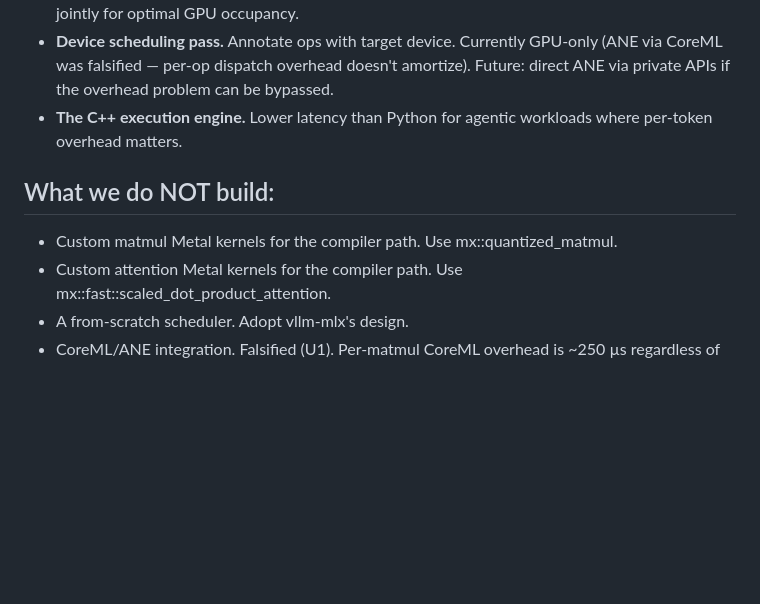
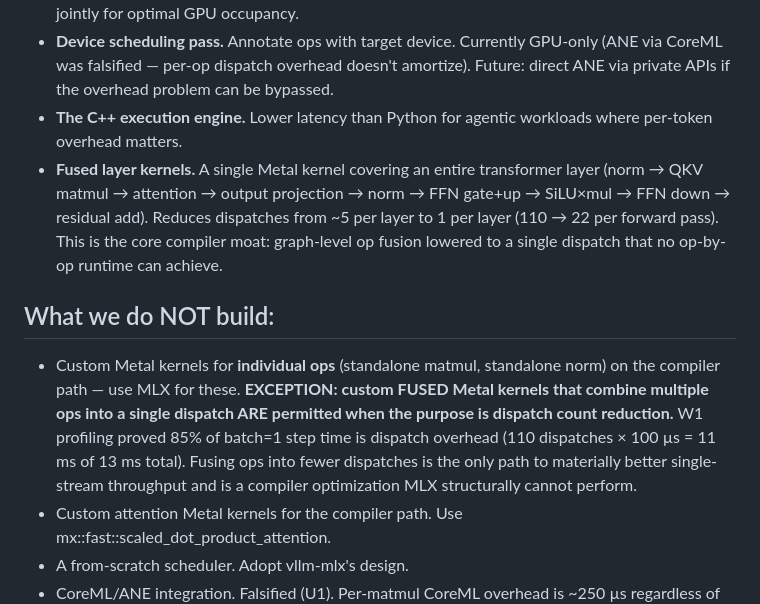
Before and after one commit to G-Krishna-chandra/MLcompiler, a Markdown page: VISION.md, the part around the change. GitHub-like rendering; blank space fills up the shorter version.

Commit message:
docs: VISION.md — permit fused multi-op Metal kernels; add fused layer kernels to moat
Policy change: custom Metal kernels for individual ops remain prohibited.
Custom FUSED Metal kernels (combining multiple ops into one dispatch) are
now explicitly permitted — W1 profiling proved dispatch overhead is 85% of
batch=1 step time. Fusing ops is the only lever left for single-stream
throughput improvement.

Added "Fused layer kernels" to WE BUILD: norm→QKV→attn→output→FFN in 1
dispatch instead of 5. This is the compiler moat — MLX cannot discover
cross-op fusion that requires whole-program dispatch-count analysis.

```diff
--- a/VISION.md
+++ b/VISION.md
@@ -39,9 +39,10 @@ Our compiler sees the full graph and can fuse adjacent ops (QKV projection batch
 - **Batch-aware tiling passes.** When batch_size > 1, tile across both batch and output dimensions jointly for optimal GPU occupancy.
 - **Device scheduling pass.** Annotate ops with target device. Currently GPU-only (ANE via CoreML was falsified — per-op dispatch overhead doesn't amortize). Future: direct ANE via private APIs if the overhead problem can be bypassed.
 - **The C++ execution engine.** Lower latency than Python for agentic workloads where per-token overhead matters.
+- **Fused layer kernels.** A single Metal kernel covering an entire transformer layer (norm → QKV matmul → attention → output projection → norm → FFN gate+up → SiLU×mul → FFN down → residual add). Reduces dispatches from ~5 per layer to 1 per layer (110 → 22 per forward pass). This is the core compiler moat: graph-level op fusion lowered to a single dispatch that no op-by-op runtime can achieve.
 
 ## What we do NOT build:
-- Custom matmul Metal kernels for the compiler path. Use mx::quantized_matmul.
+- Custom Metal kernels for **individual ops** (standalone matmul, standalone norm) on the compiler path — use MLX for these. **EXCEPTION: custom FUSED Metal kernels that combine multiple ops into a single dispatch ARE permitted when the purpose is dispatch count reduction.** W1 profiling proved 85% of batch=1 step time is dispatch overhead (110 dispatches × 100 µs = 11 ms of 13 ms total). Fusing ops into fewer dispatches is the only path to materially better single-stream throughput and is a compiler optimization MLX structurally cannot perform.
 - Custom attention Metal kernels for the compiler path. Use mx::fast::scaled_dot_product_attention.
 - A from-scratch scheduler. Adopt vllm-mlx's design.
 - CoreML/ANE integration. Falsified (U1). Per-matmul CoreML overhead is ~250 µs regardless of subgraph packing. Revisit only via direct _ANEClient APIs, not CoreML.
```
